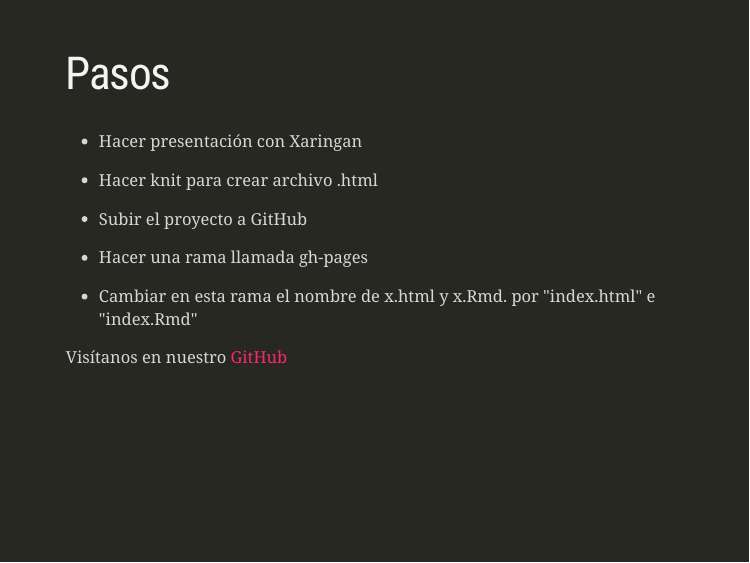
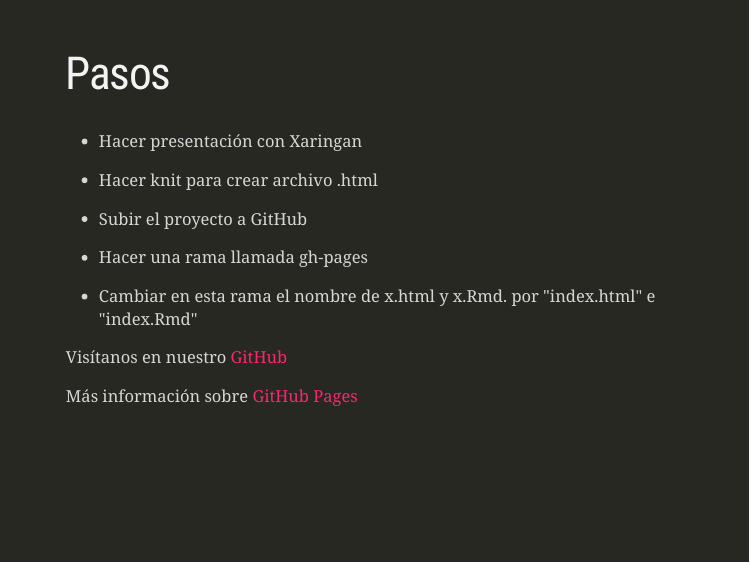
Before and after one commit to sporella/xaringan_github, an R Markdown document (presentacion.Rmd): page 3 of 3. Rendered offline with R 4.5, knitr and Pandoc, with nearby package versions; the slides are laid out offline by our stand-in for remark.js, each with all of its steps uncovered, in fonts that may differ from those the slides ask for, and without slide numbers, shadows or browser add-ons; a font, style sheet, LaTeX package, included part or bibliography that could not be used is replaced or left out.

Commit message:
incluye enlace a GitHub pages

```diff
--- a/presentacion.Rmd
+++ b/presentacion.Rmd
@@ -44,3 +44,5 @@ class: inverse
 --
 
 Visítanos en nuestro [GitHub](https://github.com/rladieschile)
+
+Más información sobre [GitHub Pages](https://help.github.com/en/github/working-with-github-pages)
```
Also changed, not shown: presentacion.html.
